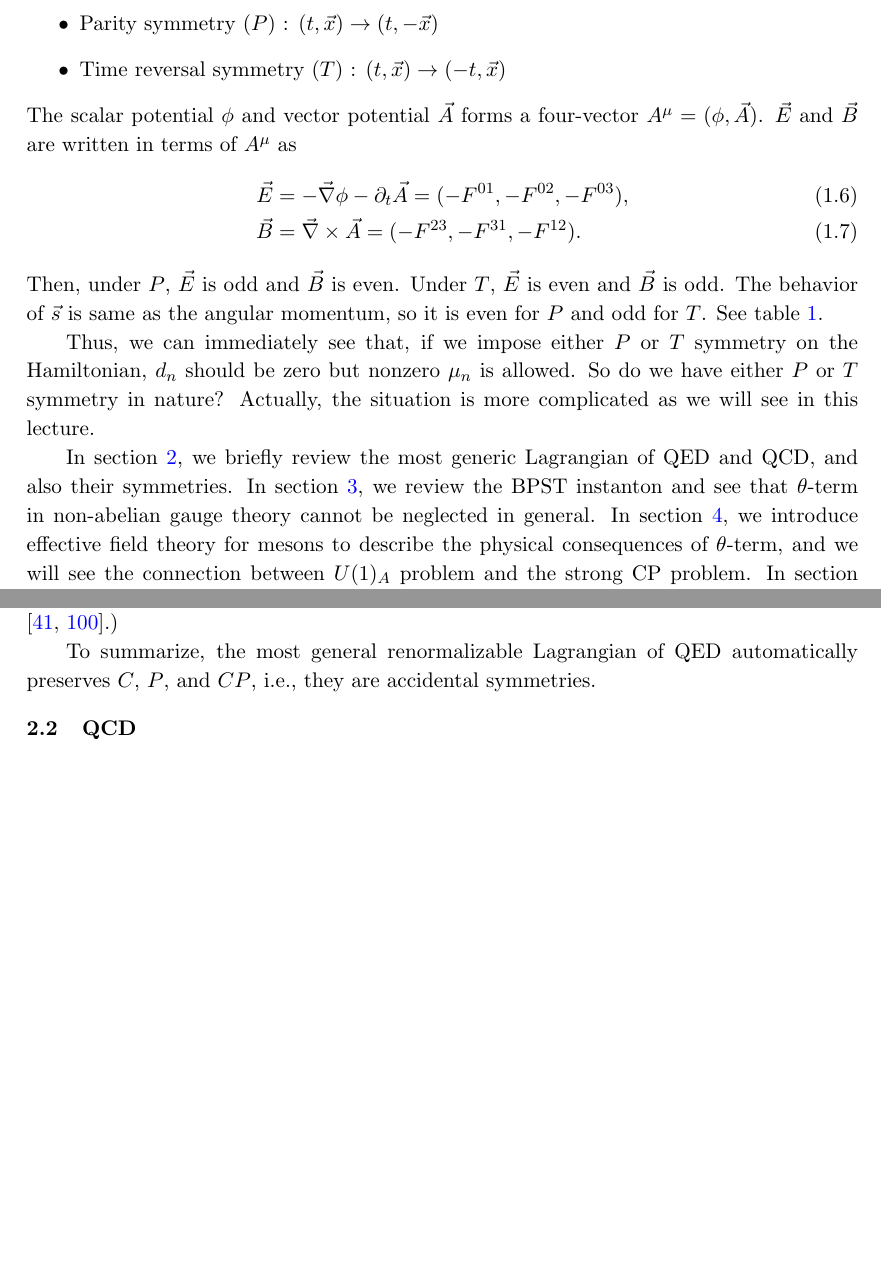
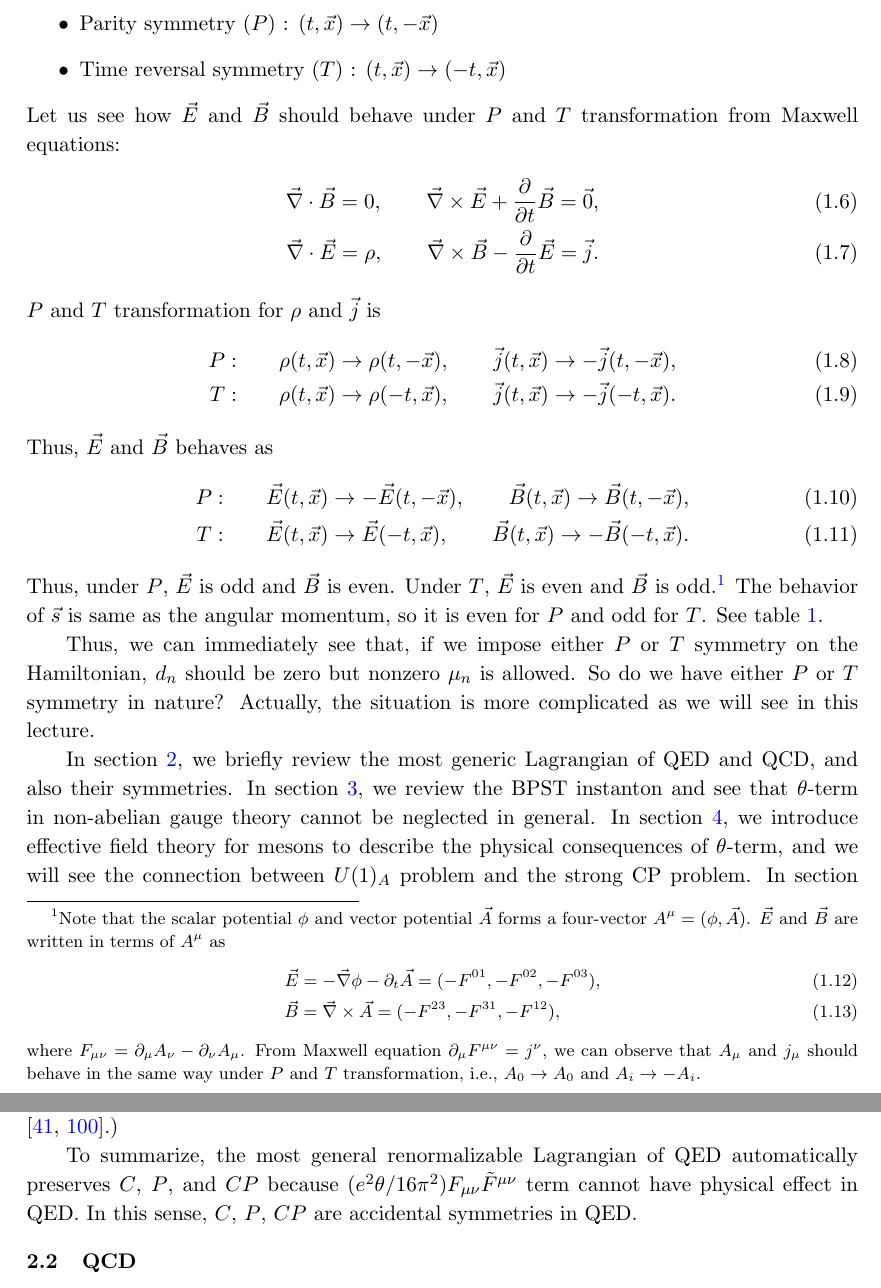
Before and after one commit to rsato64/strongcp, a LaTeX document (strongcp.tex): two parts of pages 5 and 10 of 58, joined at a grey line, cut so that both start at the same text, the shorter picture padded with empty space. Compiled offline with pdfLaTeX; a missing bibliography style is replaced by a similar one.

Commit message:
section 1 fixed

```diff
--- a/strongcp.tex
+++ b/strongcp.tex
@@ -76,14 +76,36 @@ There are two natural candidates of such a symmetry:
 \item Parity symmetry ($P$) : $(t,\vec x) \to (t,-\vec x)$
 \item Time reversal symmetry ($T$) : $(t,\vec x) \to (-t,\vec x)$
 \end{itemize}
-The scalar potential $\phi$ and vector potential $\vec A$ forms a four-vector $A^\mu = (\phi, \vec A)$. $\vec E$ and $\vec B$ are written in terms of $A^\mu$ as
+Let us see how $\vec E$ and $\vec B$ should behave under $P$ and $T$ transformation from Maxwell equations:
+\begin{align}
+    \vec\nabla \cdot \vec B = 0, \qquad
+    \vec\nabla \times \vec E + \frac{\partial}{\partial t}\vec B = \vec 0, \\
+    \vec\nabla \cdot \vec E = \rho, \qquad
+    \vec\nabla \times \vec B - \frac{\partial}{\partial t}\vec E = \vec j.
+\end{align}
+$P$ and $T$ transformation for $\rho$ and $\vec j$ is
+\begin{align}
+    P :&\qquad \rho(t,\vec x) \to \rho(t,-\vec x), \qquad
+    \vec j(t,\vec x) \to -\vec j(t,-\vec x), \\
+    T :&\qquad \rho(t,\vec x) \to \rho(-t,\vec x), \qquad
+    \vec j(t,\vec x) \to -\vec j(-t,\vec x).
+\end{align}
+Thus, $\vec E$ and $\vec B$ behaves as
+\begin{align}
+    P :&\qquad \vec E(t,\vec x) \to -\vec E(t,-\vec x), \qquad
+    \vec B(t,\vec x) \to \vec B(t,-\vec x), \\
+    T :&\qquad \vec E(t,\vec x) \to \vec E(-t,\vec x), \qquad
+    \vec B(t,\vec x) \to -\vec B(-t,\vec x).
+\end{align}
+Thus, under $P$, $\vec E$ is odd and $\vec B$ is even. Under $T$, $\vec E$ is even and $\vec B$ is odd.\footnote{
+Note that the scalar potential $\phi$ and vector potential $\vec A$ forms a four-vector $A^\mu = (\phi, \vec A)$. $\vec E$ and $\vec B$ are written in terms of $A^\mu$ as
 \begin{align}
     \vec E &= -\vec\nabla \phi - \partial_t \vec A
     = (-F^{01}, -F^{02}, -F^{03}),\\
     \vec B &= \vec\nabla \times \vec A
-    = (-F^{23}, -F^{31}, -F^{12}).
-\end{align}
-Then, under $P$, $\vec E$ is odd and $\vec B$ is even. Under $T$, $\vec E$ is even and $\vec B$ is odd.
+    = (-F^{23}, -F^{31}, -F^{12}),
+\end{align}
+where $F_{\mu\nu} = \partial_\mu A_\nu - \partial_\nu A_\mu$. From Maxwell equation $\partial_\mu F^{\mu\nu} = j^\nu$, we can observe that $A_\mu$ and $j_\mu$ should behave in the same way under $P$ and $T$ transformation, i.e., $A_0 \to A_0$ and $A_i \to -A_i$.}
 The behavior of $\vec s$ is same as the angular momentum, so it is even for $P$ and odd for $T$.
 See table \ref{tab:E, B, s and P and T}.
 
@@ -337,7 +359,8 @@ Thus, there is no configuration in QED to make ${\cal L}_\theta$ relevant.
 (The existence of a monopole can be a loop hole of this argument. $\theta$ can have a physical effect in the presence of the monopoles \cite{Witten:1979ey, Fan:2021ntg}.)
 
 
-To summarize, the most general renormalizable Lagrangian of QED automatically preserves $C$, $P$, and $CP$, i.e., they are accidental symmetries.
+To summarize, the most general renormalizable Lagrangian of QED automatically preserves $C$, $P$, and $CP$ because $(e^2 \theta/16\pi^2) F_{\mu\nu}\tilde F^{\mu\nu}$ term cannot have physical effect in QED.
+In this sense, $C$, $P$, $CP$ are accidental symmetries in QED.
 
 
 \subsection{QCD}
```
Also changed, not shown: strongcp.pdf, strongcp.tex (10 more changed lines).
